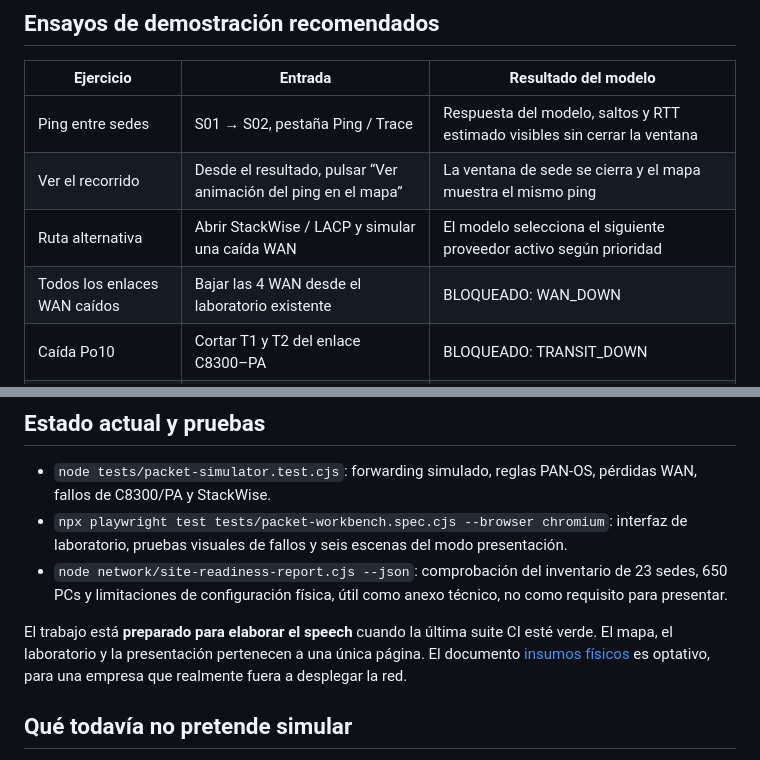
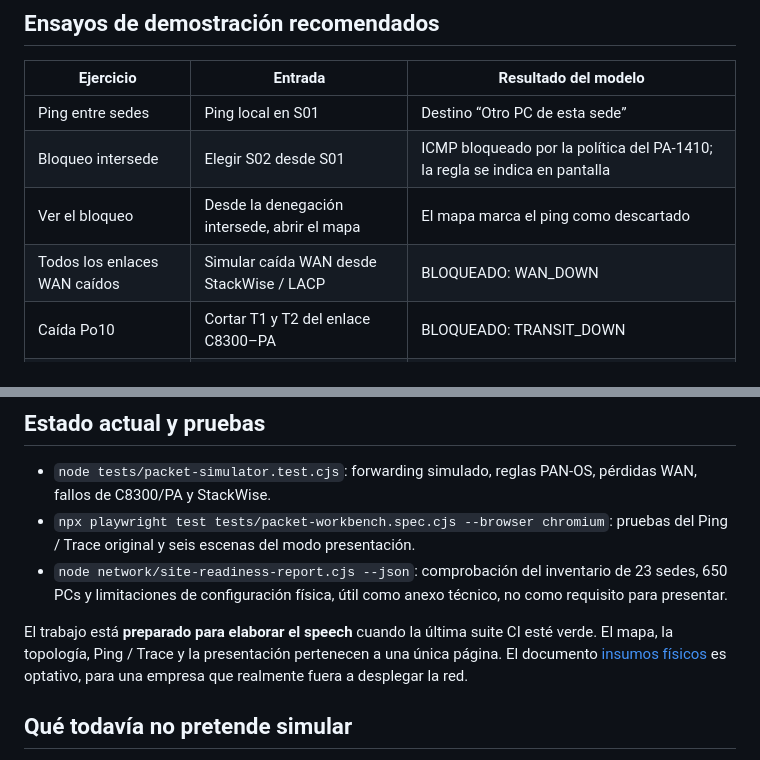
Before and after one commit to hu-herrera/fin, a Markdown page: docs/guia-demostracion-simulador.md, 2 parts joined by grey strips. Drawn GitHub-style.

Commit message:
docs: explain local ping and expected firewall denial

```diff
--- a/docs/guia-demostracion-simulador.md
+++ b/docs/guia-demostracion-simulador.md
@@ -25,10 +25,10 @@ No es necesario PowerPoint. El [guion de seis escenas](presentacion-avances-16-o
 
 | Ejercicio | Entrada | Resultado del modelo |
 |---|---|---|
-| Ping entre sedes | S01 → S02, pestaña Ping / Trace | Respuesta del modelo, saltos y RTT estimado visibles sin cerrar la ventana |
-| Ver el recorrido | Desde el resultado, pulsar “Ver animación del ping en el mapa” | La ventana de sede se cierra y el mapa muestra el mismo ping |
-| Ruta alternativa | Abrir StackWise / LACP y simular una caída WAN | El modelo selecciona el siguiente proveedor activo según prioridad |
-| Todos los enlaces WAN caídos | Bajar las 4 WAN desde el laboratorio existente | BLOQUEADO: WAN_DOWN |
+| Ping entre sedes | Ping local en S01 | Destino “Otro PC de esta sede” | Respuesta simulada, saltos de switching y RTT estimado visibles sin cerrar la ventana |
+| Bloqueo intersede | Elegir S02 desde S01 | ICMP bloqueado por la política del PA-1410; la regla se indica en pantalla |
+| Ver el bloqueo | Desde la denegación intersede, abrir el mapa | El mapa marca el ping como descartado |
+| Todos los enlaces WAN caídos | Simular caída WAN desde StackWise / LACP | BLOQUEADO: WAN_DOWN |
 | Caída Po10 | Cortar T1 y T2 del enlace C8300–PA | BLOQUEADO: TRANSIT_DOWN |
 | Fabric StackWise partido | Cortar STACK-A y STACK-B | No se garantiza gateway ni L2 entre miembros |
 | Inter-VLAN no autorizada | Usuarios hacia gestión VLAN30 | Política denegada |
@@ -37,10 +37,10 @@ No es necesario PowerPoint. El [guion de seis escenas](presentacion-avances-16-o
 ## Estado actual y pruebas
 
 - `node tests/packet-simulator.test.cjs`: forwarding simulado, reglas PAN-OS, pérdidas WAN, fallos de C8300/PA y StackWise.
-- `npx playwright test tests/packet-workbench.spec.cjs --browser chromium`: interfaz de laboratorio, pruebas visuales de fallos y seis escenas del modo presentación.
+- `npx playwright test tests/packet-workbench.spec.cjs --browser chromium`: pruebas del Ping / Trace original y seis escenas del modo presentación.
 - `node network/site-readiness-report.cjs --json`: comprobación del inventario de 23 sedes, 650 PCs y limitaciones de configuración física, útil como anexo técnico, no como requisito para presentar.
 
-El trabajo está **preparado para elaborar el speech** cuando la última suite CI esté verde. El mapa, el laboratorio y la presentación pertenecen a una única página. El documento [insumos físicos](insumos-fase-fisica.md) es optativo, para una empresa que realmente fuera a desplegar la red.
+El trabajo está **preparado para elaborar el speech** cuando la última suite CI esté verde. El mapa, la topología, Ping / Trace y la presentación pertenecen a una única página. El documento [insumos físicos](insumos-fase-fisica.md) es optativo, para una empresa que realmente fuera a desplegar la red.
 
 ## Qué todavía no pretende simular
 
```
